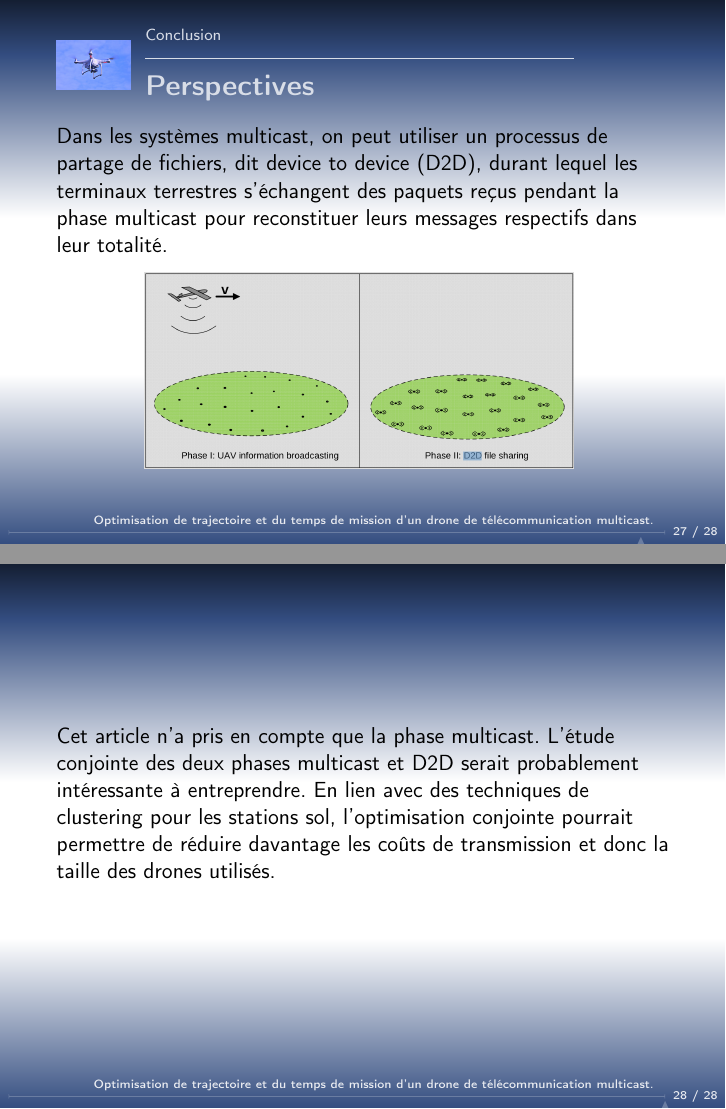
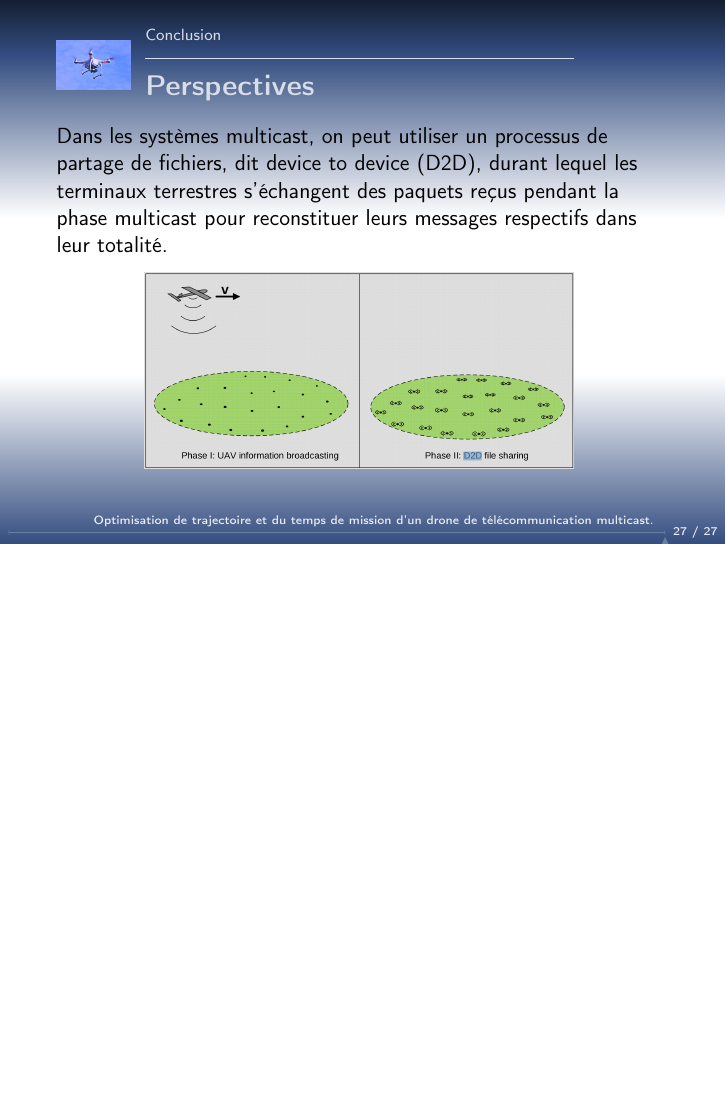
Before and after one commit to kad15/ATP, LaTeX slides (beamer/atp.tex, which reads beamer/5-conclusion.tex): pages 40 and 41 of 41 before the commit and page 40 of 40 after it, the two joined at a grey line, the shorter picture padded with empty space. Compiled offline with pdfLaTeX.

Commit message:
kad : divers

```diff
--- a/beamer/5-conclusion.tex
+++ b/beamer/5-conclusion.tex
@@ -89,12 +89,12 @@ respectifs dans leur totalité.
 \end{frame}
 
 
-\begin{frame} {}
-
-Cet article n'a pris en compte que la phase multicast. L'étude conjointe
-des deux phases multicast et D2D serait probablement intéressante à entreprendre.
-En lien avec des techniques de clustering pour les stations sol, l'optimisation
-conjointe pourrait permettre de réduire davantage les coûts de transmission et donc la taille des drones
-utilisés.
-
-\end{frame}
+%\begin{frame} {}
+%
+%Cet article n'a pris en compte que la phase multicast. L'étude conjointe
+%des deux phases multicast et D2D serait probablement intéressante à entreprendre.
+%En lien avec des techniques de clustering pour les stations sol, l'optimisation
+%conjointe pourrait permettre de réduire davantage les coûts de transmission et donc la taille des drones
+%utilisés.
+%
+%\end{frame}
```
